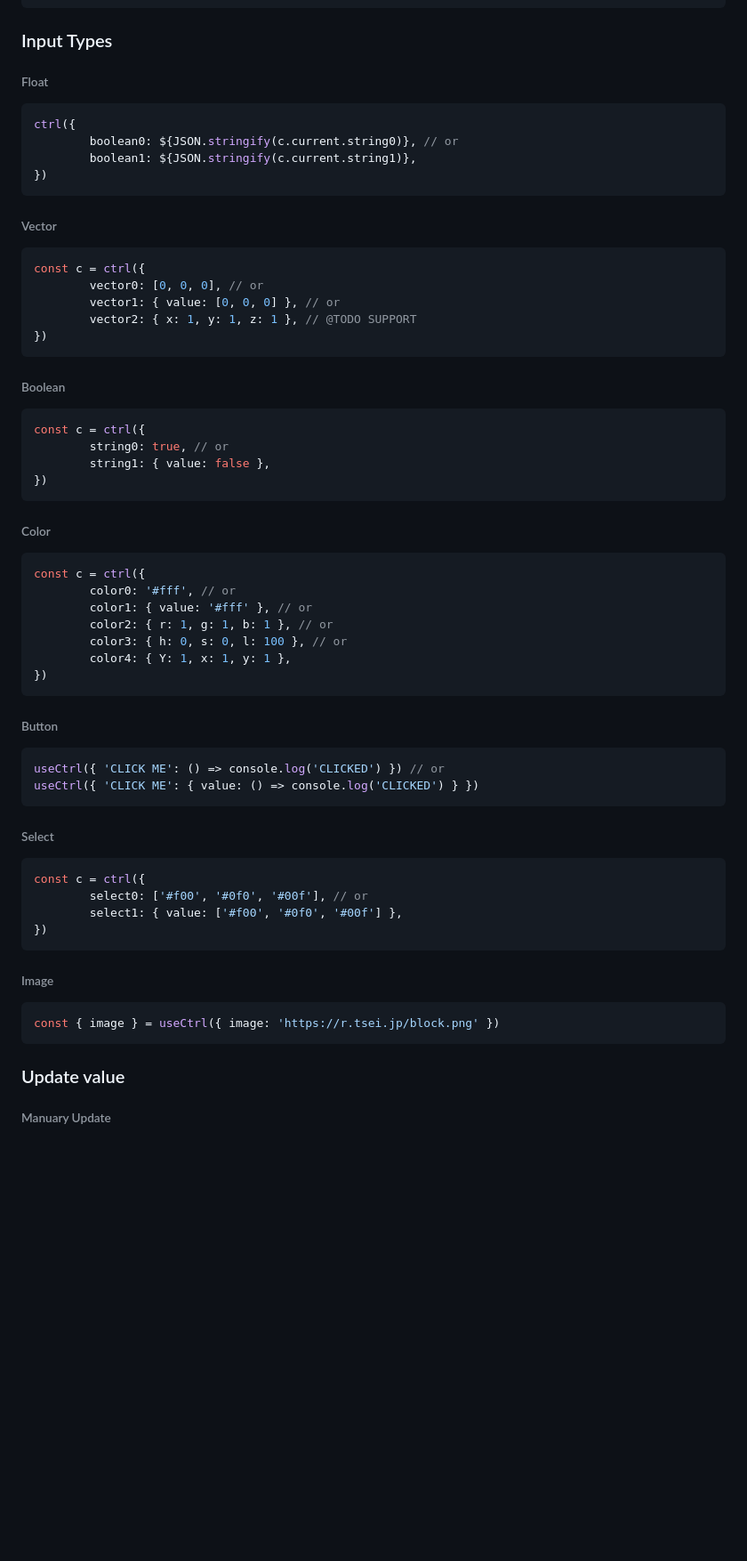
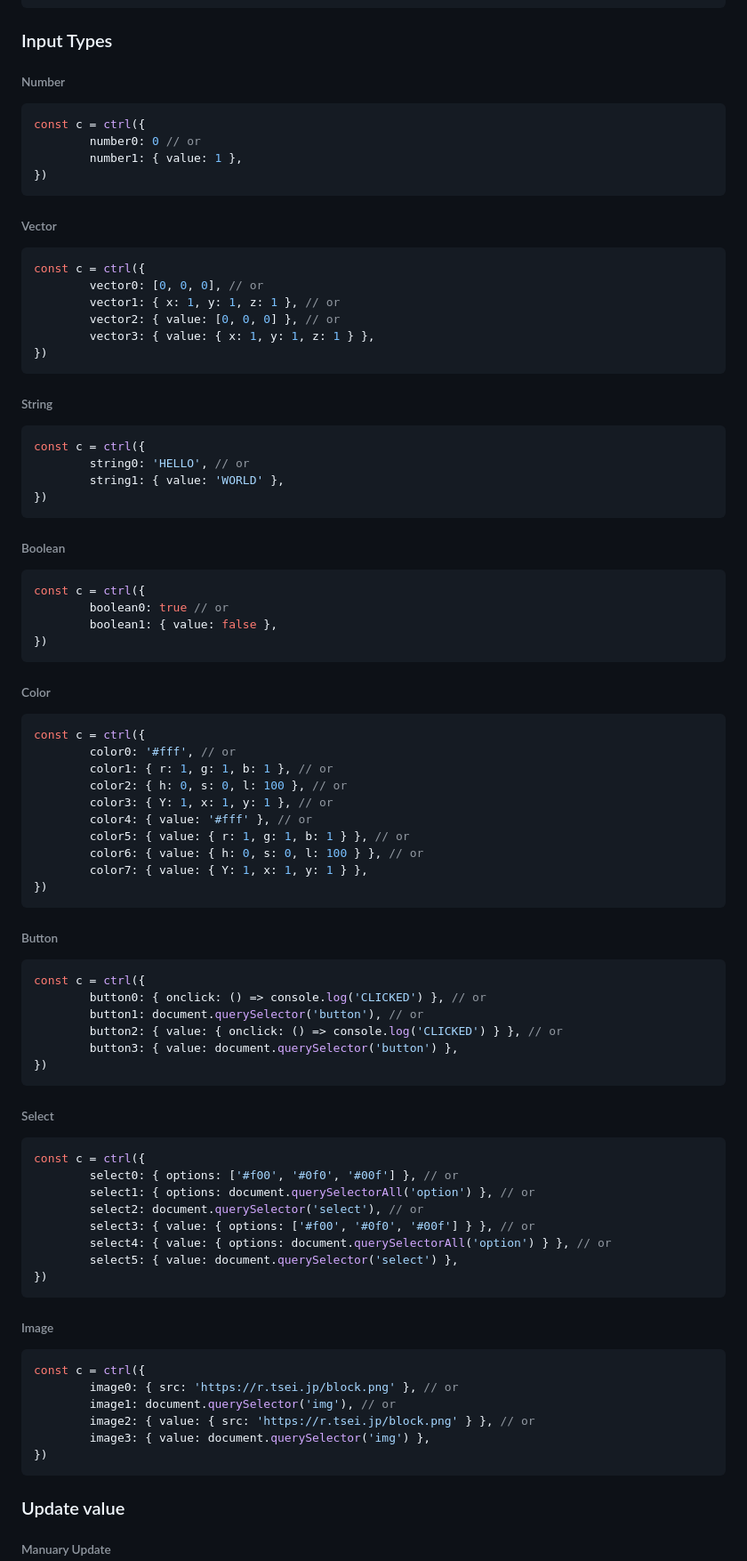
Before and after one commit to tseijp/ctrl, a Markdown page: packages/core/README.md, the part around one of its changes. Shown at 89% size. GitHub-like rendering; blank space fills up the shorter version.

````diff
--- a/packages/core/README.md
+++ b/packages/core/README.md
@@ -93,12 +103,12 @@ function MyComponent() {
 
 ### Input Types
 
-###### Float
+###### Number
 
 ```ts
-ctrl({
-        boolean0: ${JSON.stringify(c.current.string0)}, // or
-        boolean1: ${JSON.stringify(c.current.string1)},
+const c = ctrl({
+        number0: 0 // or
+        number1: { value: 1 },
 })
 ```
 
@@ -107,8 +117,18 @@ ctrl({
 ```ts
 const c = ctrl({
         vector0: [0, 0, 0], // or
-        vector1: { value: [0, 0, 0] }, // or
-        vector2: { x: 1, y: 1, z: 1 }, // @TODO SUPPORT
+        vector1: { x: 1, y: 1, z: 1 }, // or
+        vector2: { value: [0, 0, 0] }, // or
+        vector3: { value: { x: 1, y: 1, z: 1 } },
+})
+```
+
+###### String
+
+```ts
+const c = ctrl({
+        string0: 'HELLO', // or
+        string1: { value: 'WORLD' },
 })
 ```
 
@@ -116,8 +136,8 @@ const c = ctrl({
 
 ```ts
 const c = ctrl({
-        string0: true, // or
-        string1: { value: false },
+        boolean0: true // or
+        boolean1: { value: false },
 })
 ```
 
@@ -126,33 +146,49 @@ const c = ctrl({
 ```ts
 const c = ctrl({
         color0: '#fff', // or
-        color1: { value: '#fff' }, // or
-        color2: { r: 1, g: 1, b: 1 }, // or
-        color3: { h: 0, s: 0, l: 100 }, // or
-        color4: { Y: 1, x: 1, y: 1 },
+        color1: { r: 1, g: 1, b: 1 }, // or
+        color2: { h: 0, s: 0, l: 100 }, // or
+        color3: { Y: 1, x: 1, y: 1 }, // or
+        color4: { value: '#fff' }, // or
+        color5: { value: { r: 1, g: 1, b: 1 } }, // or
+        color6: { value: { h: 0, s: 0, l: 100 } }, // or
+        color7: { value: { Y: 1, x: 1, y: 1 } },
 })
 ```
 
 ###### Button
 
 ```ts
-useCtrl({ 'CLICK ME': () => console.log('CLICKED') }) // or
-useCtrl({ 'CLICK ME': { value: () => console.log('CLICKED') } })
+const c = ctrl({
+        button0: { onclick: () => console.log('CLICKED') }, // or
+        button1: document.querySelector('button'), // or
+        button2: { value: { onclick: () => console.log('CLICKED') } }, // or
+        button3: { value: document.querySelector('button') },
+})
 ```
 
 ###### Select
 
 ```ts
 const c = ctrl({
-        select0: ['#f00', '#0f0', '#00f'], // or
-        select1: { value: ['#f00', '#0f0', '#00f'] },
+        select0: { options: ['#f00', '#0f0', '#00f'] }, // or
+        select1: { options: document.querySelectorAll('option') }, // or
+        select2: document.querySelector('select'), // or
+        select3: { value: { options: ['#f00', '#0f0', '#00f'] } }, // or
+        select4: { value: { options: document.querySelectorAll('option') } }, // or
+        select5: { value: document.querySelector('select') },
 })
 ```
 
 ###### Image
 
 ```ts
-const { image } = useCtrl({ image: 'https://r.tsei.jp/block.png' })
+const c = ctrl({
+        image0: { src: 'https://r.tsei.jp/block.png' }, // or
+        image1: document.querySelector('img'), // or
+        image2: { value: { src: 'https://r.tsei.jp/block.png' } }, // or
+        image3: { value: document.querySelector('img') },
+})
 ```
 
 ### Update value
````
Also changed, not shown: other parts of packages/core/README.md (+26 -16 lines).
